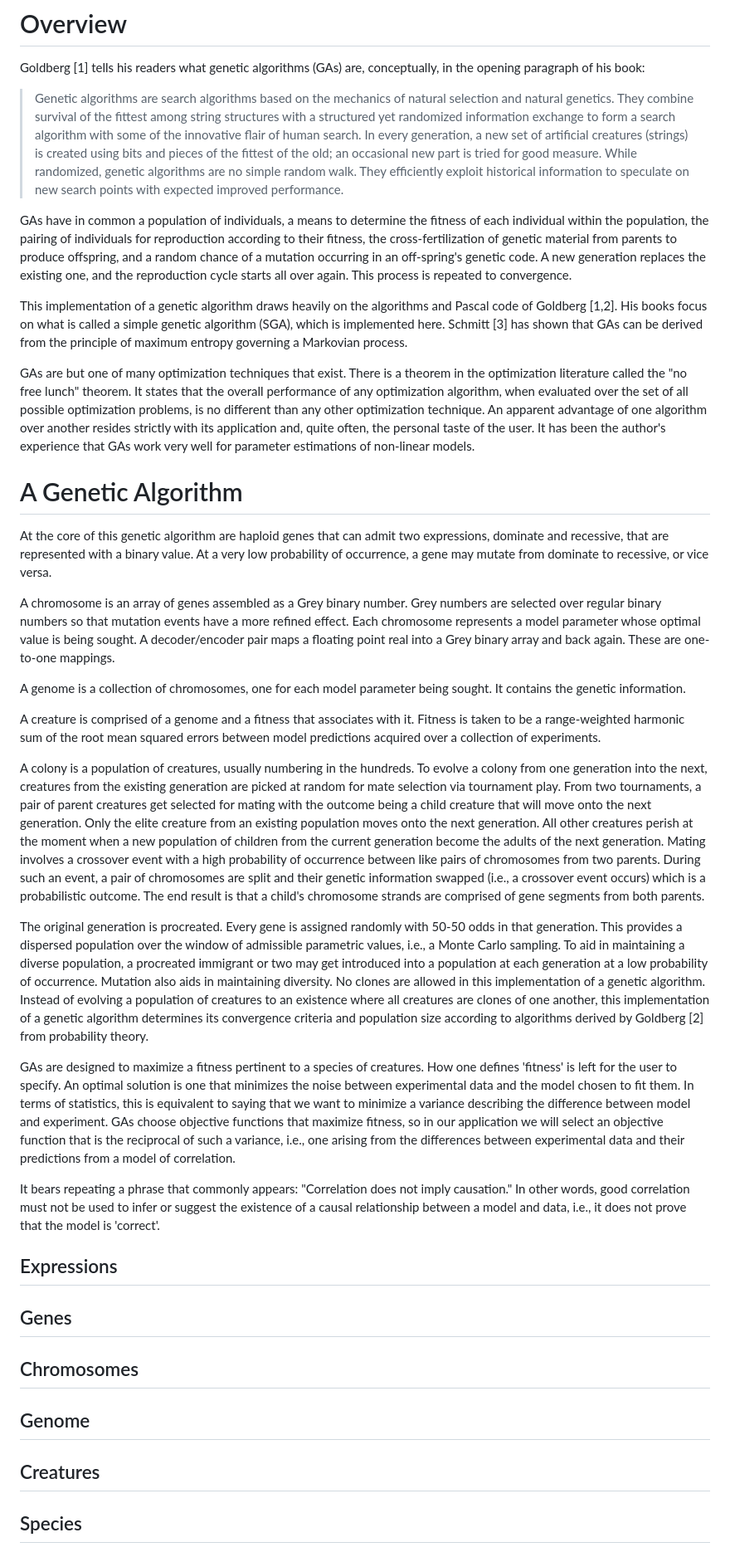
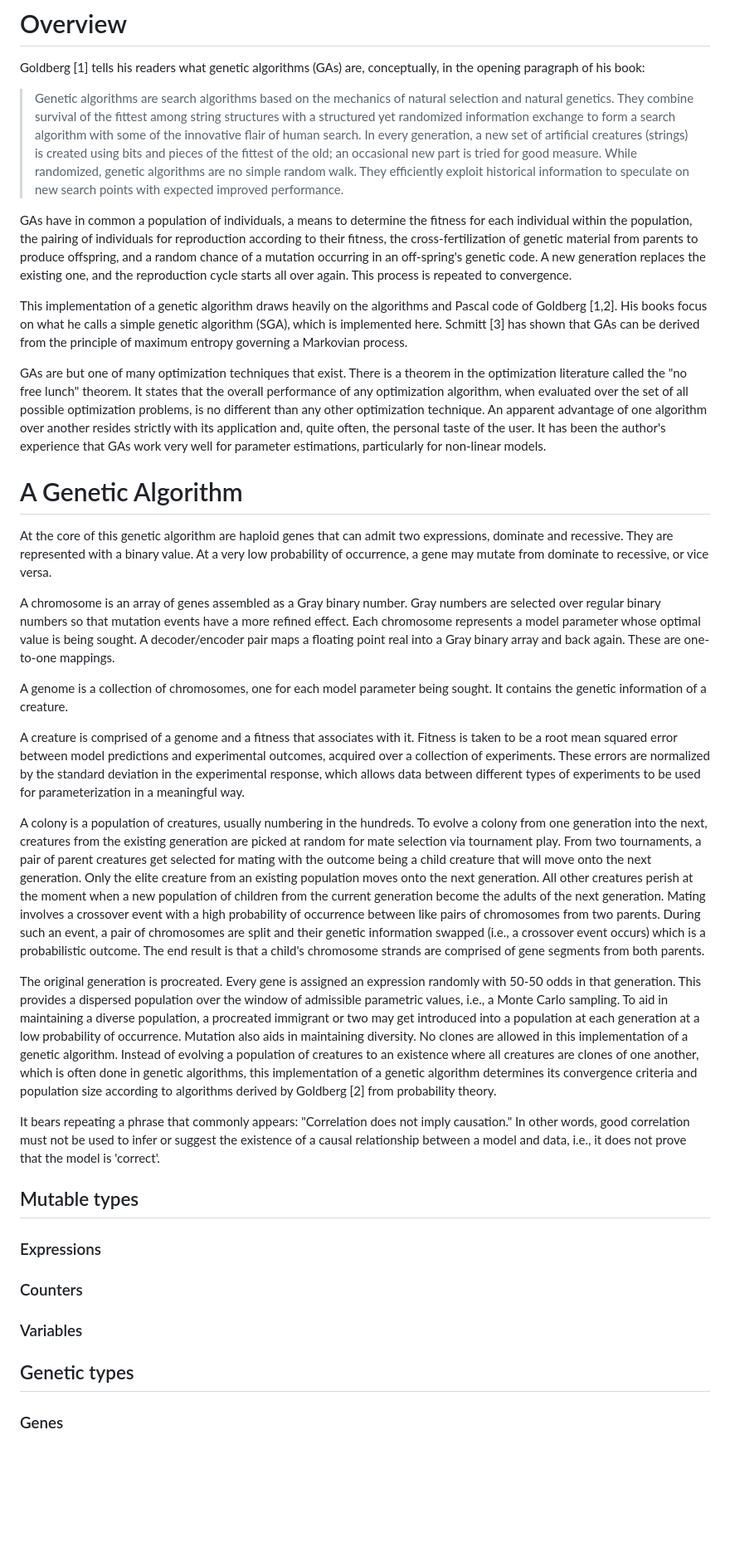
Before and after one commit to AlanFreed/GeneticAlgorithms.jl, a Markdown page: README.md, the part around the change printed below. Shown: that part at 83% size. Rendered like a GitHub page; blank space fills up the shorter version.

```diff
--- a/README.md
+++ b/README.md
@@ -16,7 +16,7 @@ Goldberg [1] tells his readers what genetic algorithms (GAs) are, conceptually,
 > Genetic algorithms are search algorithms based on the mechanics of natural selection and natural genetics. They combine survival of the fittest among string structures with a structured yet randomized information exchange to form a search algorithm with some of the innovative flair of human search.  In every generation, a new set of artificial creatures (strings) is created using bits and pieces of the fittest of the old; an occasional new part is tried for good measure. While randomized, genetic algorithms are no simple random walk. They efficiently exploit historical information to speculate on new search points with expected improved performance.
 
 GAs have in common a population of individuals, a means to determine the
-fitness of each individual within the population, the pairing of individuals
+fitness for each individual within the population, the pairing of individuals
 for reproduction according to their fitness, the cross-fertilization of
 genetic material from parents to produce offspring, and a random chance of a
 mutation occurring in an off-spring's genetic code.  A new generation
@@ -24,7 +24,7 @@ replaces the existing one, and the reproduction cycle starts all over again.
 This process is repeated to convergence.
 
 This implementation of a genetic algorithm draws
-heavily on the algorithms and Pascal code of Goldberg [1,2].  His books focus on what is called a
+heavily on the algorithms and Pascal code of Goldberg [1,2].  His books focus on what he calls a
 simple genetic algorithm (SGA), which is implemented here.
 Schmitt [3] has shown that GAs can be derived
 from the principle of maximum entropy governing a Markovian process.
@@ -37,46 +37,38 @@ problems, is no different than any other optimization technique.  An
 apparent advantage of one
 algorithm over another resides strictly with its application and, quite
 often, the personal taste of the user.  It has been the author's
-experience that GAs work very well for parameter estimations of
+experience that GAs work very well for parameter estimations, particularly for
 non-linear models.
 
 # A Genetic Algorithm
 
-At the core of this genetic algorithm are haploid genes that can admit two expressions, dominate and recessive, that are represented with a binary value.  At a very low probability of occurrence, a gene may mutate from dominate to recessive, or vice versa.
+At the core of this genetic algorithm are haploid genes that can admit two expressions, dominate and recessive. They are represented with a binary value.  At a very low probability of occurrence, a gene may mutate from dominate to recessive, or vice versa.
 
-A chromosome is an array of genes assembled as a Grey binary number.  Grey numbers are selected over regular binary numbers so that mutation events have a more refined effect.  Each chromosome represents a model parameter whose optimal value is being sought.  A decoder/encoder pair maps a floating point real into a Grey binary array and back again.  These are one-to-one mappings.
+A chromosome is an array of genes assembled as a Gray binary number.  Gray numbers are selected over regular binary numbers so that mutation events have a more refined effect.  Each chromosome represents a model parameter whose optimal value is being sought.  A decoder/encoder pair maps a floating point real into a Gray binary array and back again.  These are one-to-one mappings.
 
-A genome is a collection of chromosomes, one for each model parameter being sought.  It contains the genetic information.
+A genome is a collection of chromosomes, one for each model parameter being sought.  It contains the genetic information of a creature.
 
-A creature is comprised of a genome and a fitness that associates with it.  Fitness is taken to be a range-weighted harmonic sum of the root mean squared errors between model predictions acquired over a collection of experiments.
+A creature is comprised of a genome and a fitness that associates with it.  Fitness is taken to be a root mean squared error between model predictions
+and experimental outcomes, acquired over a collection of experiments. These errors are normalized by the standard deviation in the experimental response, which allows data between different types of experiments to be
+used for parameterization in a meaningful way.
 
 A colony is a population of creatures, usually numbering in the hundreds.  To evolve a colony from one generation into the next, creatures from the existing generation are picked at random for mate selection via tournament play.  From two tournaments, a pair of parent creatures get selected for mating with the outcome being a child creature that will move onto the next generation.  Only the elite creature from an existing population moves onto the next generation.  All other creatures perish at the moment when a new population of children from the current generation become the adults of the next generation.  Mating involves a crossover event with a high probability of occurrence between like pairs of chromosomes from two parents.  During such an event, a pair of chromosomes are split and their genetic information swapped (i.e., a crossover event occurs) which is a probabilistic outcome.  The end result is that a child's chromosome strands are comprised of gene segments from both parents.
 
-The original generation is procreated.  Every gene is assigned randomly with 50-50 odds in that generation.  This provides a dispersed population over the window of admissible parametric values, i.e., a Monte Carlo sampling.  To aid in maintaining a diverse population, a procreated immigrant or two may get introduced into a population at each generation at a low probability of occurrence.  Mutation also aids in maintaining diversity.  No clones are allowed in this implementation of a genetic algorithm.  Instead of evolving a population of creatures to an existence where all creatures are clones of one another, this implementation of a genetic algorithm determines its convergence criteria and population size according to algorithms derived by Goldberg [2] from probability theory.
-
-GAs are designed to maximize a fitness pertinent to a species of creatures. How one defines 'fitness' is left for the user
-to specify.   An optimal solution is one that minimizes
-the noise between experimental data and the model chosen to fit them.
-In terms of statistics, this is equivalent to saying that we want to
-minimize a variance describing the difference between model and experiment.
-GAs choose objective functions that maximize fitness, so in our application
-we will select an objective function that is the reciprocal of such a variance, i.e., one arising from the differences between experimental data and their
-predictions from a model of correlation.
+The original generation is procreated.  Every gene is assigned an expression randomly with 50-50 odds in that generation.  This provides a dispersed population over the window of admissible parametric values, i.e., a Monte Carlo sampling.  To aid in maintaining a diverse population, a procreated immigrant or two may get introduced into a population at each generation at a low probability of occurrence.  Mutation also aids in maintaining diversity.  No clones are allowed in this implementation of a genetic algorithm.  Instead of evolving a population of creatures to an existence where all creatures are clones of one another, which is often done in genetic algorithms, this implementation of a genetic algorithm determines its convergence criteria and population size according to algorithms derived by Goldberg [2] from probability theory.
 
 It bears repeating a phrase that commonly appears: "Correlation
-does not imply causation."  In other words, good correlation must not be used to infer
-or suggest the existence of a causal relationship between a
+does not imply causation."  In other words, good correlation must not be used to infer or suggest the existence of a causal relationship between a
 model and data, i.e., it does not prove that the model is 'correct'.
 
-## Expressions
+## Mutable types
 
-## Genes
+### Expressions
 
-## Chromosomes
+### Counters
 
-## Genome
+### Variables
 
-## Creatures
+## Genetic types
 
-## Species
+### Genes
 
```
Also changed, not shown: other parts of README.md (+20 -2 lines).
